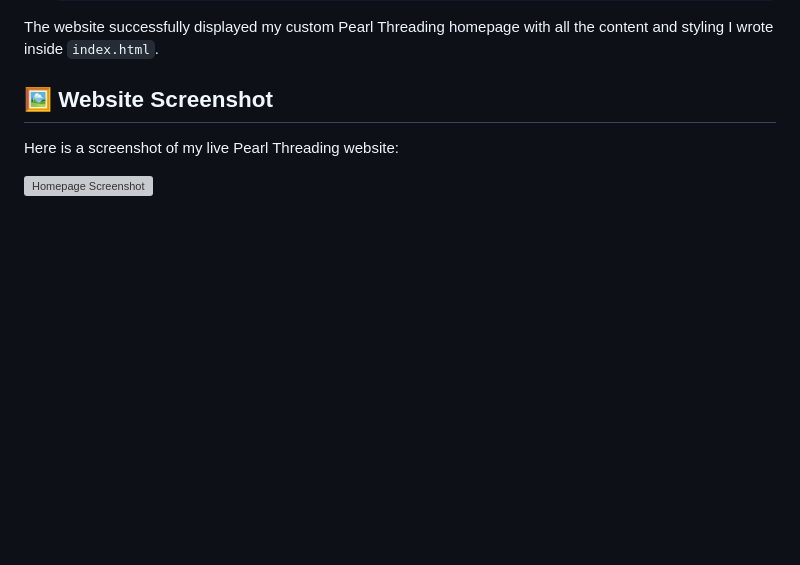
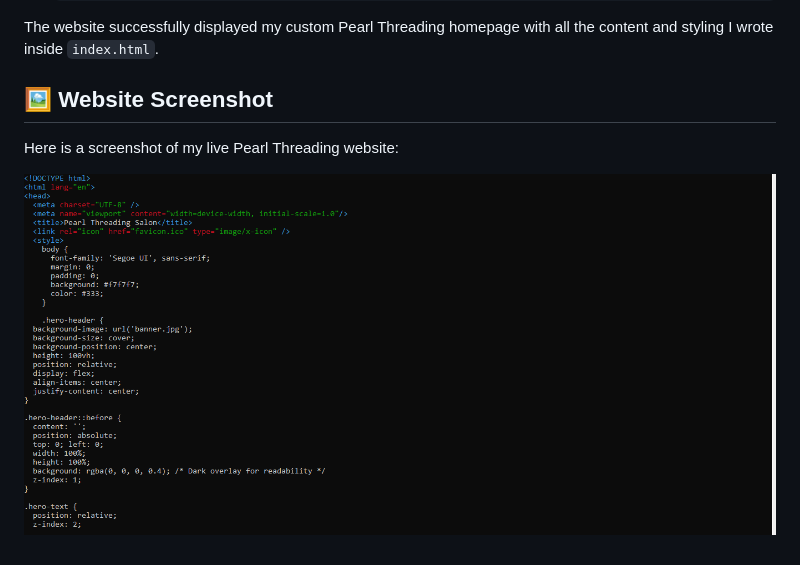
Before and after one commit to Radhi222/ICT171, a Markdown page: README.md, the part around the change. GitHub-like rendering; blank space fills up the shorter version; grey boxes are pictures that could not be loaded.

```diff
--- a/README.md
+++ b/README.md
@@ -91,4 +91,4 @@ The website successfully displayed my custom Pearl Threading homepage with all t
 
 Here is a screenshot of my live Pearl Threading website:
 
-![Homepage Screenshot](web1.png)
+![Homepage Screenshot](web1.PNG)
```
